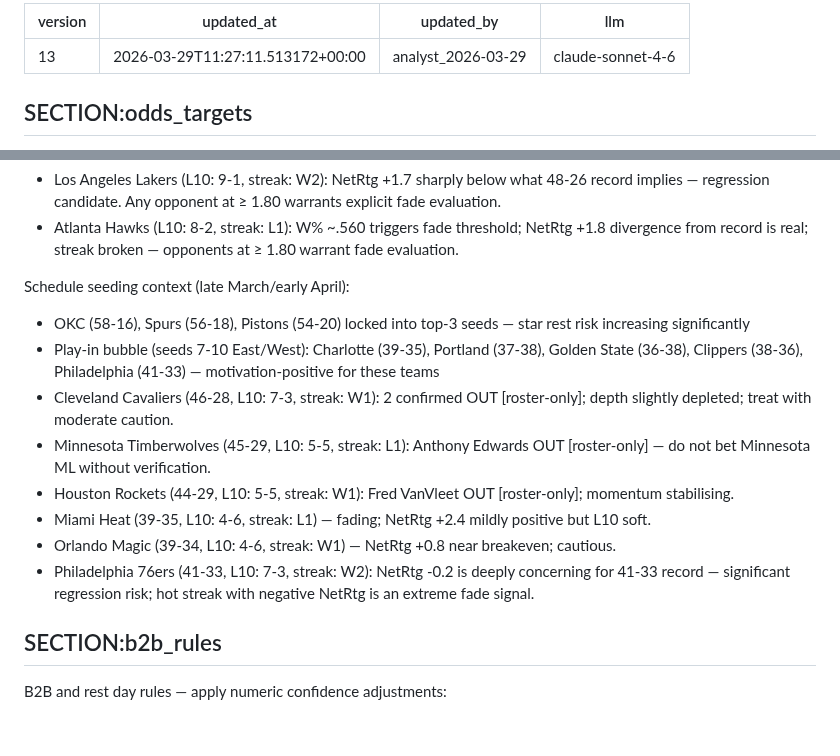
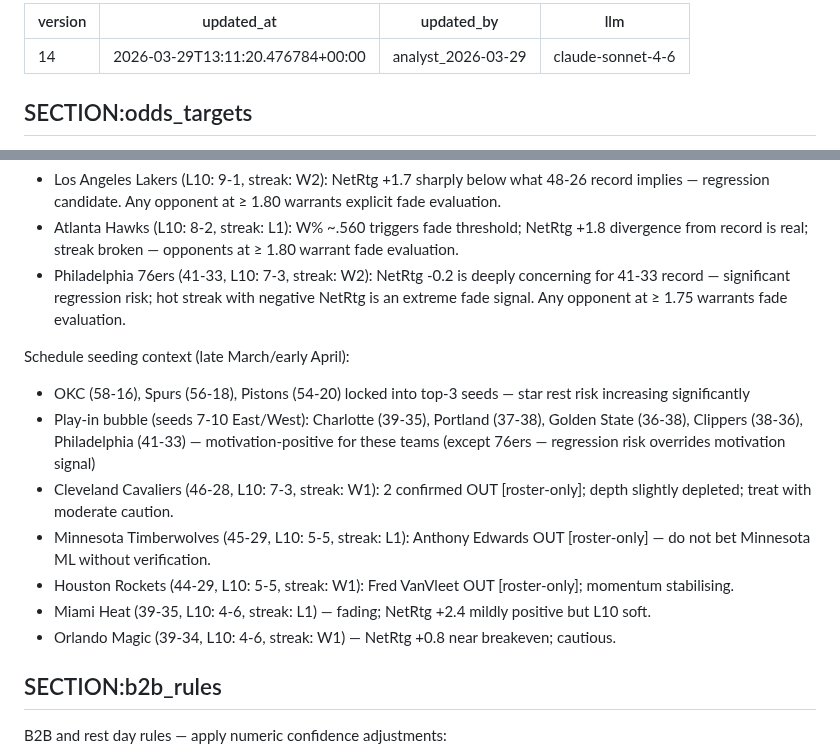
Before and after one commit to joaopgms/tobias, a Markdown page: skills/scout_skills.md, 2 parts joined by grey strips. Rendered like a GitHub page; blank space fills up the shorter version.

Commit message:
analyst: patch scout_skills v14 (2026-03-29)

```diff
--- a/skills/scout_skills.md
+++ b/skills/scout_skills.md
@@ -1,6 +1,6 @@
 ---
-version: 13
-updated_at: 2026-03-29T11:27:11.513172+00:00
+version: 14
+updated_at: 2026-03-29T13:11:20.476784+00:00
 updated_by: analyst_2026-03-29
 llm: claude-sonnet-4-6
 ---
@@ -189,16 +189,16 @@ Hot streaks (may create line inefficiencies):
 HOT STREAK FADE CANDIDATES:
 - Los Angeles Lakers (L10: 9-1, streak: W2): NetRtg +1.7 sharply below what 48-26 record implies — regression candidate. Any opponent at ≥ 1.80 warrants explicit fade evaluation.
 - Atlanta Hawks (L10: 8-2, streak: L1): W% ~.560 triggers fade threshold; NetRtg +1.8 divergence from record is real; streak broken — opponents at ≥ 1.80 warrant fade evaluation.
+- Philadelphia 76ers (41-33, L10: 7-3, streak: W2): NetRtg -0.2 is deeply concerning for 41-33 record — significant regression risk; hot streak with negative NetRtg is an extreme fade signal. Any opponent at ≥ 1.75 warrants fade evaluation.
 
 Schedule seeding context (late March/early April):
 - OKC (58-16), Spurs (56-18), Pistons (54-20) locked into top-3 seeds — star rest risk increasing significantly
-- Play-in bubble (seeds 7-10 East/West): Charlotte (39-35), Portland (37-38), Golden State (36-38), Clippers (38-36), Philadelphia (41-33) — motivation-positive for these teams
+- Play-in bubble (seeds 7-10 East/West): Charlotte (39-35), Portland (37-38), Golden State (36-38), Clippers (38-36), Philadelphia (41-33) — motivation-positive for these teams (except 76ers — regression risk overrides motivation signal)
 - Cleveland Cavaliers (46-28, L10: 7-3, streak: W1): 2 confirmed OUT [roster-only]; depth slightly depleted; treat with moderate caution.
 - Minnesota Timberwolves (45-29, L10: 5-5, streak: L1): Anthony Edwards OUT [roster-only] — do not bet Minnesota ML without verification.
 - Houston Rockets (44-29, L10: 5-5, streak: W1): Fred VanVleet OUT [roster-only]; momentum stabilising.
 - Miami Heat (39-35, L10: 4-6, streak: L1) — fading; NetRtg +2.4 mildly positive but L10 soft.
 - Orlando Magic (39-34, L10: 4-6, streak: W1) — NetRtg +0.8 near breakeven; cautious.
-- Philadelphia 76ers (41-33, L10: 7-3, streak: W2): NetRtg -0.2 is deeply concerning for 41-33 record — significant regression risk; hot streak with negative NetRtg is an extreme fade signal.
 
 ## SECTION:b2b_rules
 B2B and rest day rules — apply numeric confidence adjustments:
```
